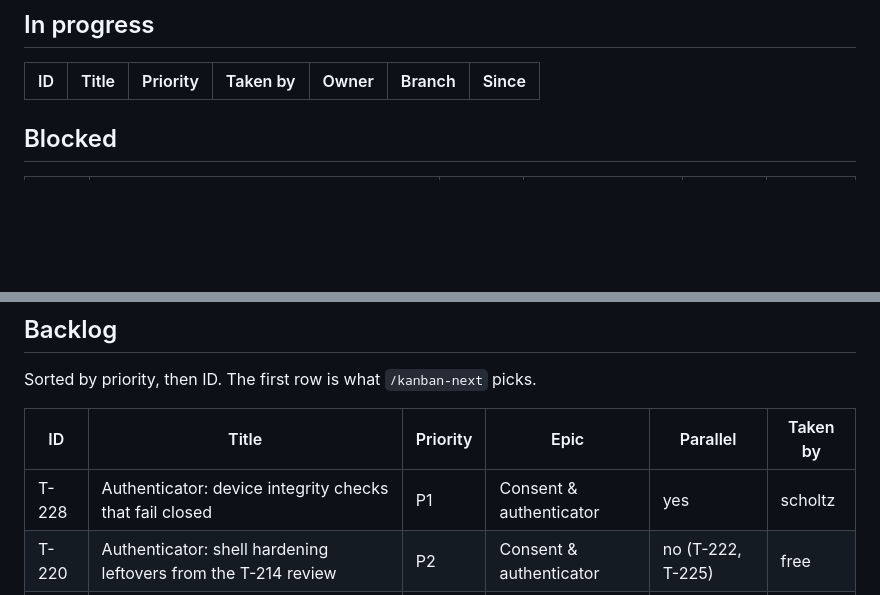
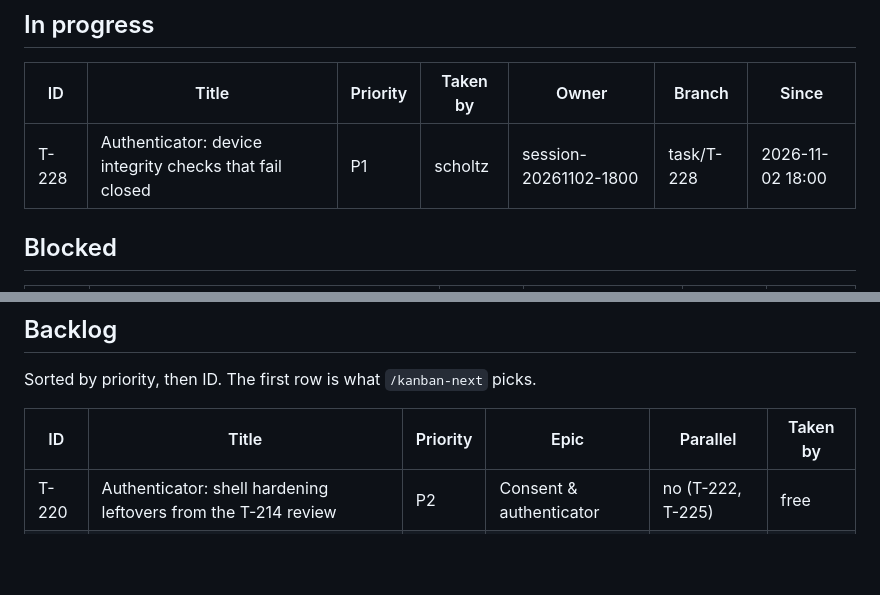
Before and after one commit to scholtz/biatec-chat, a Markdown page: kanban/BOARD.md, 2 parts joined by grey strips. Drawn GitHub-style; blank space fills up the shorter version.

Commit message:
kanban: claim T-228
Co-Authored-By: Claude Sonnet 5.5 <noreply@anthropic.com>

```diff
--- a/kanban/BOARD.md
+++ b/kanban/BOARD.md
@@ -14,6 +14,7 @@ Updated: 2026-11-02 17:56 · Tasks: 179 total · backlog 3 · in-progress 0 · b
 
 | ID | Title | Priority | Taken by | Owner | Branch | Since |
 |---|---|---|---|---|---|---|
+| T-228 | Authenticator: device integrity checks that fail closed | P1 | scholtz | session-20261102-1800 | task/T-228 | 2026-11-02 18:00 |
 
 ## Blocked
 
@@ -28,7 +29,6 @@ Sorted by priority, then ID. The first row is what `/kanban-next` picks.
 
 | ID | Title | Priority | Epic | Parallel | Taken by |
 |---|---|---|---|---|---|
-| T-228 | Authenticator: device integrity checks that fail closed | P1 | Consent & authenticator | yes | scholtz |
 | T-220 | Authenticator: shell hardening leftovers from the T-214 review | P2 | Consent & authenticator | no (T-222, T-225) | free |
 | T-226 | Authenticator: encrypted backup and restore of two-factor accounts | P2 | Consent & authenticator | yes | scholtz |
 
```
Also changed, not shown: other parts of kanban/BOARD.md (+3 -2 lines), kanban/tasks/T-228-authenticator-device-integrity.md (+4 -3 lines).
